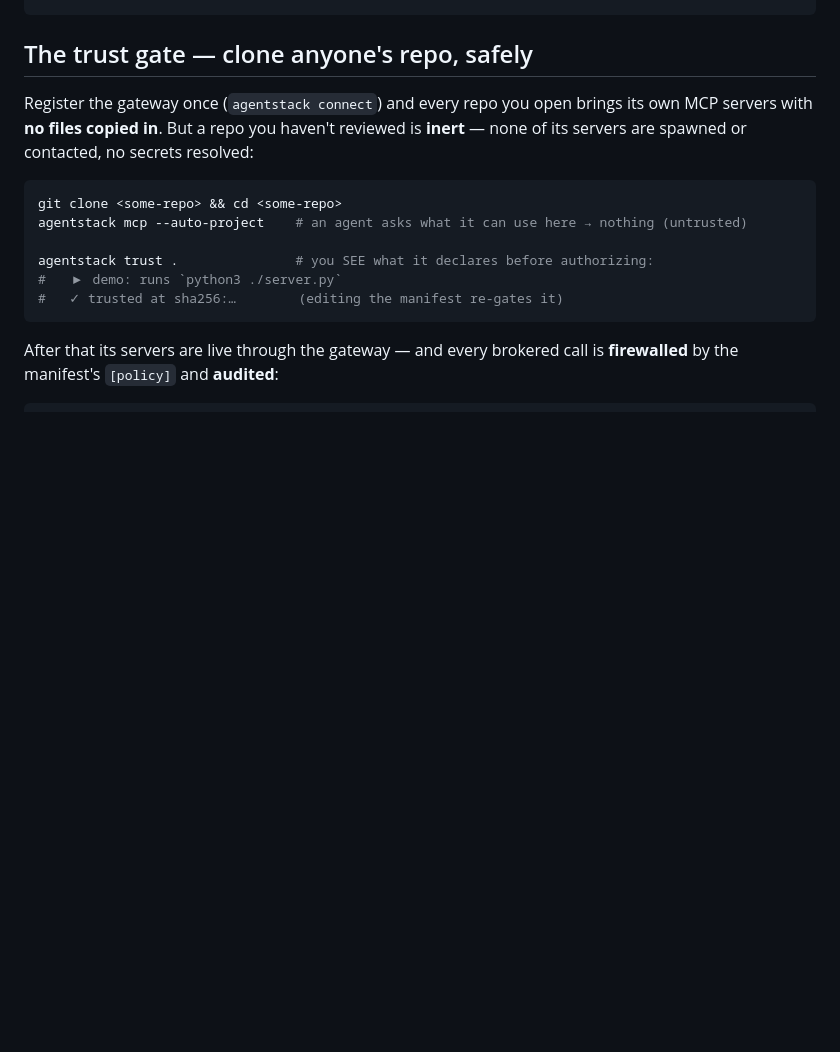
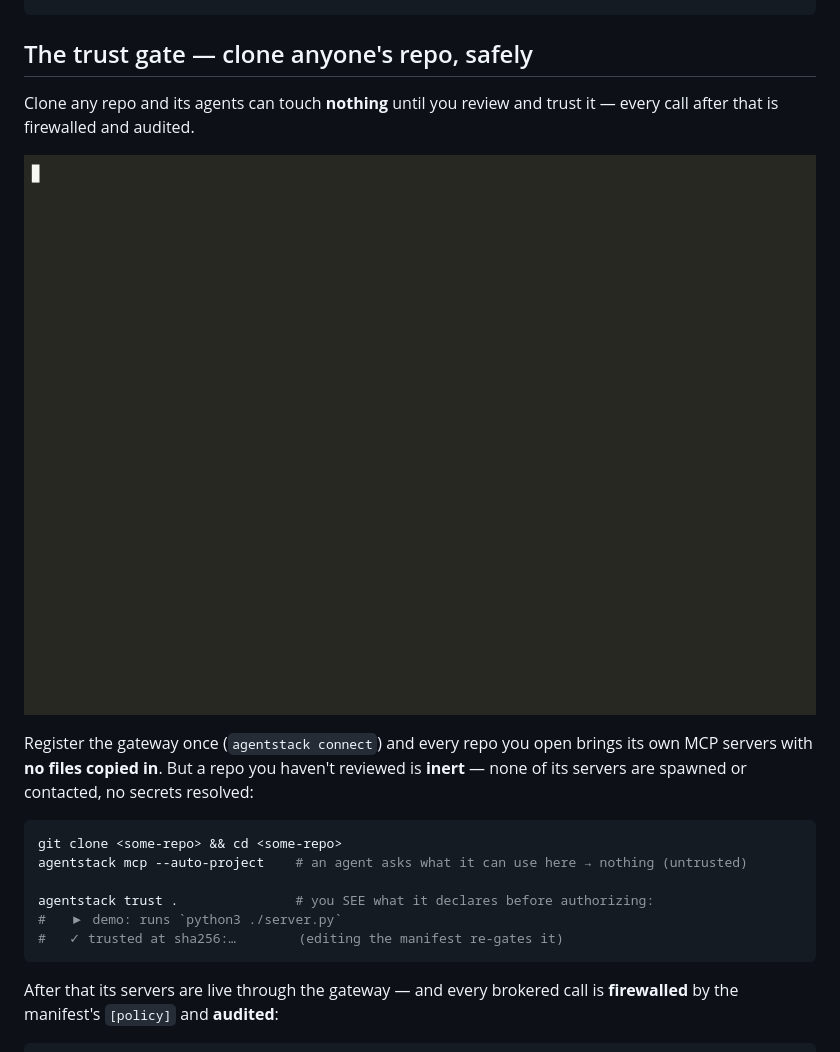
Before and after one commit to Tarekkharsa/agentstack, a Markdown page: README.md, the part around the change. Rendered like a GitHub page; pictures changed too: docs/trust-gate.gif (added); blank space fills up the shorter version.

Commit message:
docs: add the trust-gate demo GIF and embed it
Record the runnable trust-gate demo as a 222K GIF (asciinema + agg) and embed
it as the hero of the README's trust-gate section and a figure on the docs
site. Polish the demo script for recording: drop the leading `clear` (so the
first frame shows content, not a blank screen) and rewrite sandbox temp paths
to friendly names (the-repo, /tmp/sandbox) so no line wraps on an ugly
/private/var/folders path.

```diff
--- a/README.md
+++ b/README.md
@@ -164,6 +164,11 @@ steps:
 
 ## The trust gate — clone anyone's repo, safely
 
+Clone any repo and its agents can touch **nothing** until you review and trust
+it — every call after that is firewalled and audited.
+
+![The trust gate: clone → inert → review → trust → firewalled → audited](docs/trust-gate.gif)
+
 Register the gateway once (`agentstack connect`) and every repo you open brings
 its own MCP servers with **no files copied in**. But a repo you haven't reviewed
 is **inert** — none of its servers are spawned or contacted, no secrets resolved:
```
Also changed, not shown: 2 other files.
